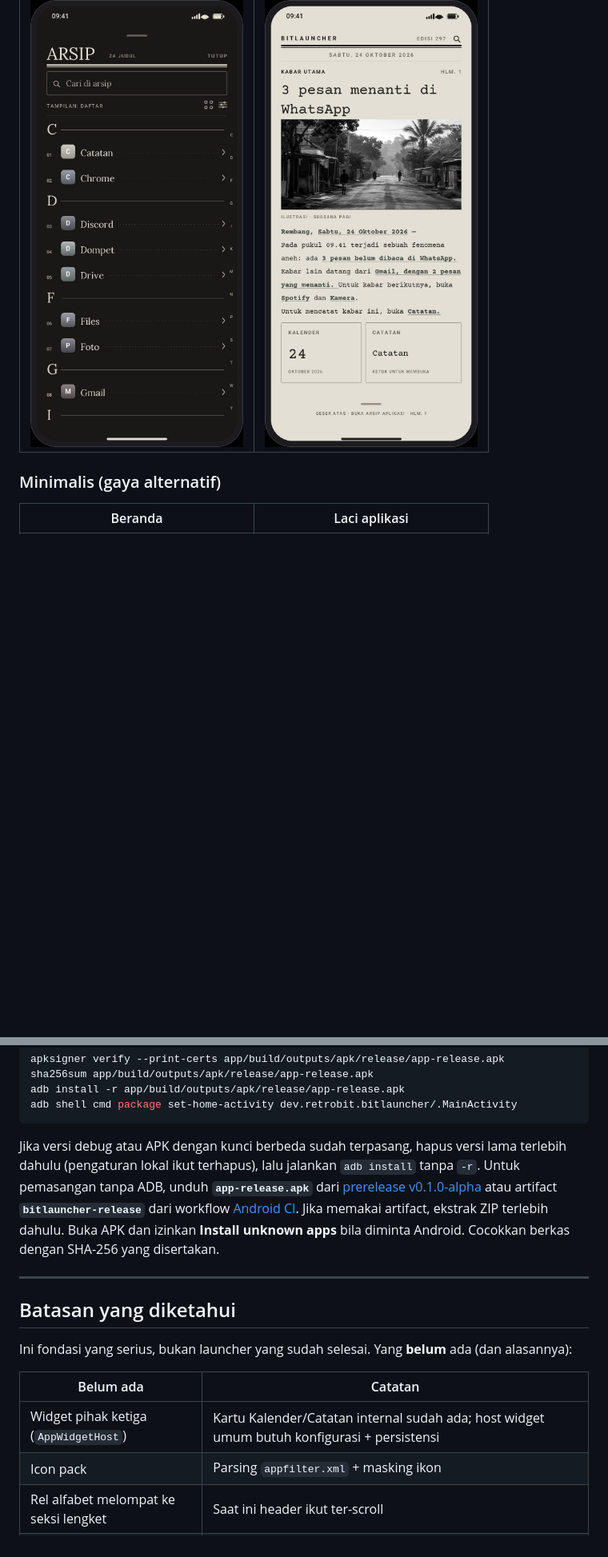
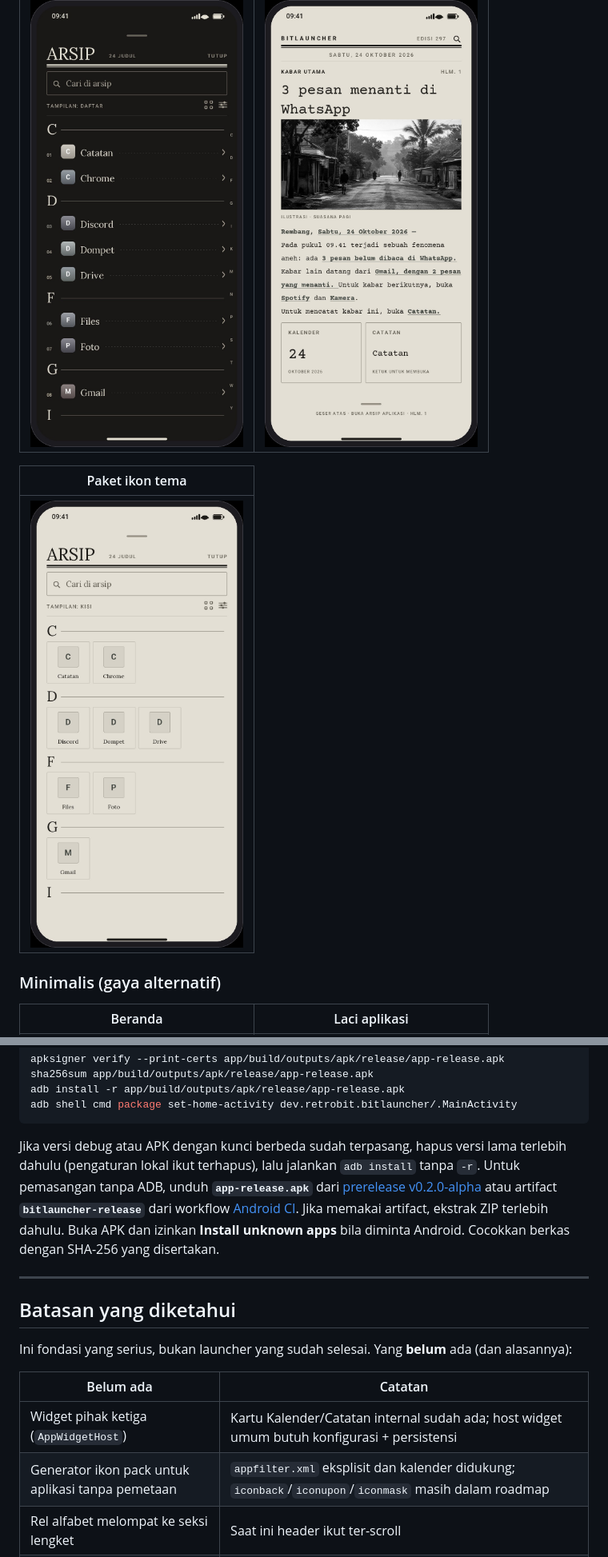
Before and after one commit to retrobit-dev/BitLauncher, a Markdown page: README.md, 2 parts joined by grey strips. Shown: that part at 80% size. Drawn GitHub-style; pictures changed too: docs/preview-folio-icon-theme.jpg (added); blank space fills up the shorter version.

Commit message:
Add theme-aware and third-party icon packs [publish-release]
Co-authored-by: arena-agent <297053741+arena-agent@users.noreply.github.com>

````diff
--- a/README.md
+++ b/README.md
@@ -33,6 +33,10 @@ python3 -m http.server 8080 --directory preview
 |---|---|
 | ![Kaleido malam](docs/preview-folio-night.jpg) | ![Folio dengan font Typewriter](docs/preview-folio-typewriter.jpg) |
 
+| Paket ikon tema |
+|---|
+| ![Paket ikon tema Folio](docs/preview-folio-icon-theme.jpg) |
+
 ### Minimalis (gaya alternatif)
 
 | Beranda | Laci aplikasi |
@@ -223,7 +251,7 @@ adb install -r app/build/outputs/apk/release/app-release.apk
 adb shell cmd package set-home-activity dev.retrobit.bitlauncher/.MainActivity
 ```
 
-Jika versi debug atau APK dengan kunci berbeda sudah terpasang, hapus versi lama terlebih dahulu (pengaturan lokal ikut terhapus), lalu jalankan `adb install` tanpa `-r`. Untuk pemasangan tanpa ADB, unduh **`app-release.apk`** dari [prerelease v0.1.0-alpha](https://github.com/retrobit-dev/BitLauncher/releases/tag/v0.1.0-alpha) atau artifact **`bitlauncher-release`** dari workflow [Android CI](https://github.com/retrobit-dev/BitLauncher/actions/workflows/android.yml). Jika memakai artifact, ekstrak ZIP terlebih dahulu. Buka APK dan izinkan **Install unknown apps** bila diminta Android. Cocokkan berkas dengan SHA-256 yang disertakan.
+Jika versi debug atau APK dengan kunci berbeda sudah terpasang, hapus versi lama terlebih dahulu (pengaturan lokal ikut terhapus), lalu jalankan `adb install` tanpa `-r`. Untuk pemasangan tanpa ADB, unduh **`app-release.apk`** dari [prerelease v0.2.0-alpha](https://github.com/retrobit-dev/BitLauncher/releases/tag/v0.2.0-alpha) atau artifact **`bitlauncher-release`** dari workflow [Android CI](https://github.com/retrobit-dev/BitLauncher/actions/workflows/android.yml). Jika memakai artifact, ekstrak ZIP terlebih dahulu. Buka APK dan izinkan **Install unknown apps** bila diminta Android. Cocokkan berkas dengan SHA-256 yang disertakan.
 
 ---
 
@@ -234,7 +262,7 @@ Ini fondasi yang serius, bukan launcher yang sudah selesai. Yang **belum** ada (
 | Belum ada | Catatan |
 |---|---|
 | Widget pihak ketiga (`AppWidgetHost`) | Kartu Kalender/Catatan internal sudah ada; host widget umum butuh konfigurasi + persistensi |
-| Icon pack | Parsing `appfilter.xml` + masking ikon |
+| Generator ikon pack untuk aplikasi tanpa pemetaan | `appfilter.xml` eksplisit dan kalender didukung; `iconback`/`iconupon`/`iconmask` masih dalam roadmap |
 | Rel alfabet melompat ke seksi lengket | Saat ini header ikut ter-scroll |
 | Foto artikel dari backup | URI dokumen bersifat perangkat/aplikasi-spesifik; bila tidak lagi dapat diakses, foto bawaan digunakan |
 | Tanda tangan release | Test key untuk sideload; bukan kunci produksi dan bukan distribusi Play Store |
````
Also changed, not shown: other parts of README.md (+25 -1 lines), docs/DESIGN.md (+8 -1 lines), docs/ROADMAP.md (+6 -3 lines), 12 other files.
